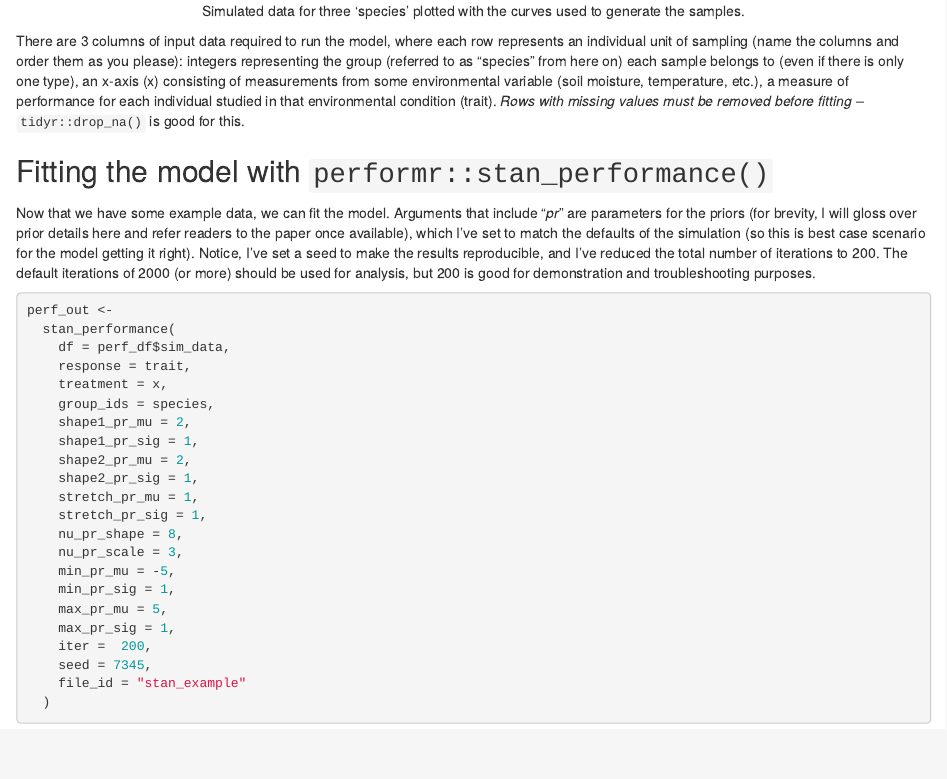
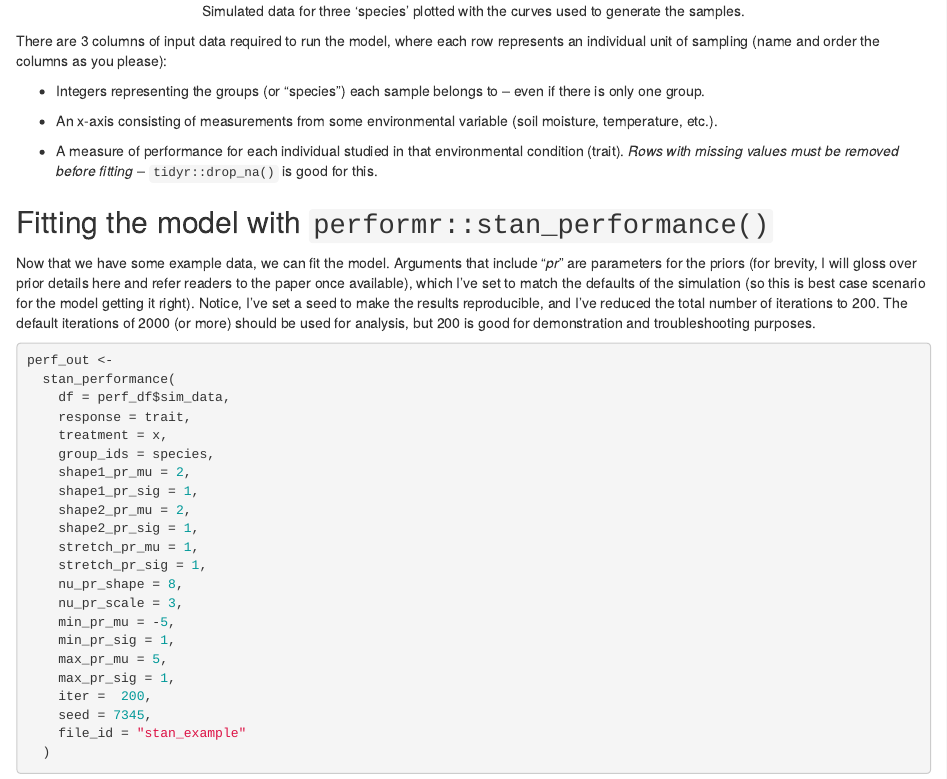
Before and after one commit to silastittes/performr, an R Markdown document (index.Rmd): the page in a window 1100 px wide, from 2400 px down. The pictures show the output file index.html that the author committed with the source, opened offline.

Commit message:
changed 3 column descriptions to bulleted points.

````diff
--- a/index.Rmd
+++ b/index.Rmd
@@ -77,7 +77,13 @@ perf_df$sim_data %>%
   geom_line(aes(x, mu))
 ```
 
-There are 3 columns of input data required to run the model, where each row represents an individual unit of sampling (name the columns and order them as you please): integers representing the group (referred to as "species" from here on) each sample belongs to (even if there is only one type), an x-axis (x) consisting of measurements from some environmental variable (soil moisture, temperature, etc.), a measure of performance for each individual studied in that environmental condition (trait). *Rows with missing values must be removed before fitting* -- `tidyr::drop_na()` is good for this.
+There are 3 columns of input data required to run the model, where each row represents an individual unit of sampling (name and order the columns as you please):
+
+- Integers representing the groups (or "species") each sample belongs to -- even if there is only one group.
+
+- An x-axis consisting of measurements from some environmental variable (soil moisture, temperature, etc.).
+
+- A measure of performance for each individual studied in that environmental condition (trait). *Rows with missing values must be removed before fitting* -- `tidyr::drop_na()` is good for this.
 
 Fitting the model with `performr::stan_performance()`
 ---------------
````
Also changed, not shown: index.html.
